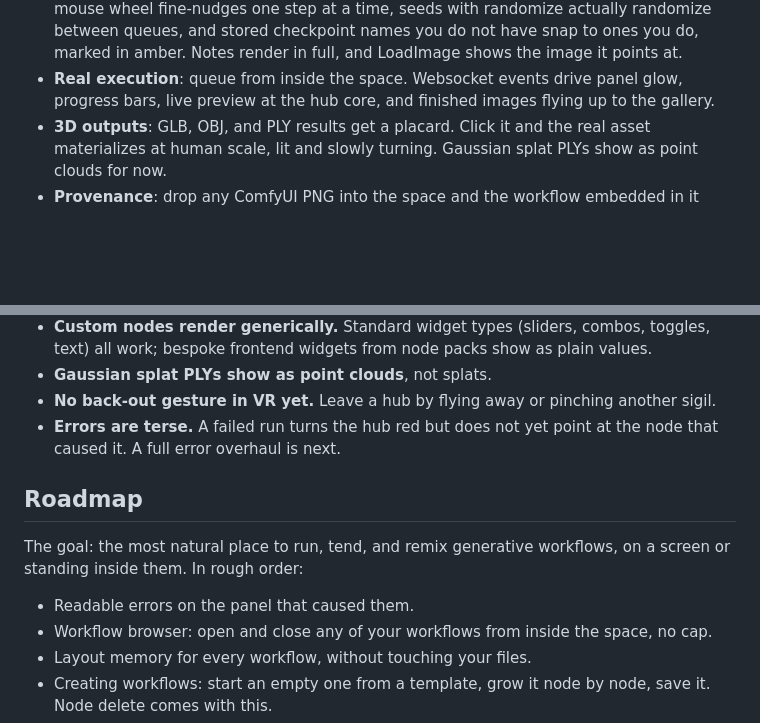
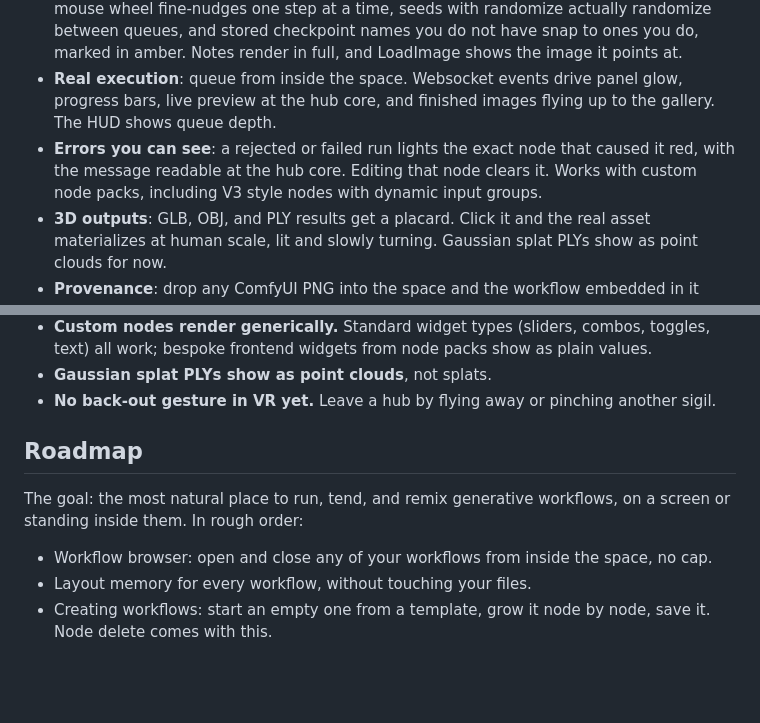
Before and after one commit to newsbubbles/ComfyUI-ComfyVR, a Markdown page: README.md, 2 parts joined by grey strips. Rendered like a GitHub page; blank space fills up the shorter version.

Commit message:
README catches up: errors are visible now, queue depth in HUD

```diff
--- a/README.md
+++ b/README.md
@@ -64,7 +64,11 @@ backend at all so you can explore the space cold.
   at.
 - **Real execution**: queue from inside the space. Websocket events
   drive panel glow, progress bars, live preview at the hub core, and
-  finished images flying up to the gallery.
+  finished images flying up to the gallery. The HUD shows queue depth.
+- **Errors you can see**: a rejected or failed run lights the exact
+  node that caused it red, with the message readable at the hub core.
+  Editing that node clears it. Works with custom node packs, including
+  V3 style nodes with dynamic input groups.
 - **3D outputs**: GLB, OBJ, and PLY results get a placard. Click it and
   the real asset materializes at human scale, lit and slowly turning.
   Gaussian splat PLYs show as point clouds for now.
@@ -155,15 +159,12 @@ What does not work yet, so you know before you fly:
 - **Gaussian splat PLYs show as point clouds**, not splats.
 - **No back-out gesture in VR yet.** Leave a hub by flying away or
   pinching another sigil.
-- **Errors are terse.** A failed run turns the hub red but does not yet
-  point at the node that caused it. A full error overhaul is next.
 
 ## Roadmap
 
 The goal: the most natural place to run, tend, and remix generative
 workflows, on a screen or standing inside them. In rough order:
 
-- Readable errors on the panel that caused them.
 - Workflow browser: open and close any of your workflows from inside
   the space, no cap.
 - Layout memory for every workflow, without touching your files.
```
